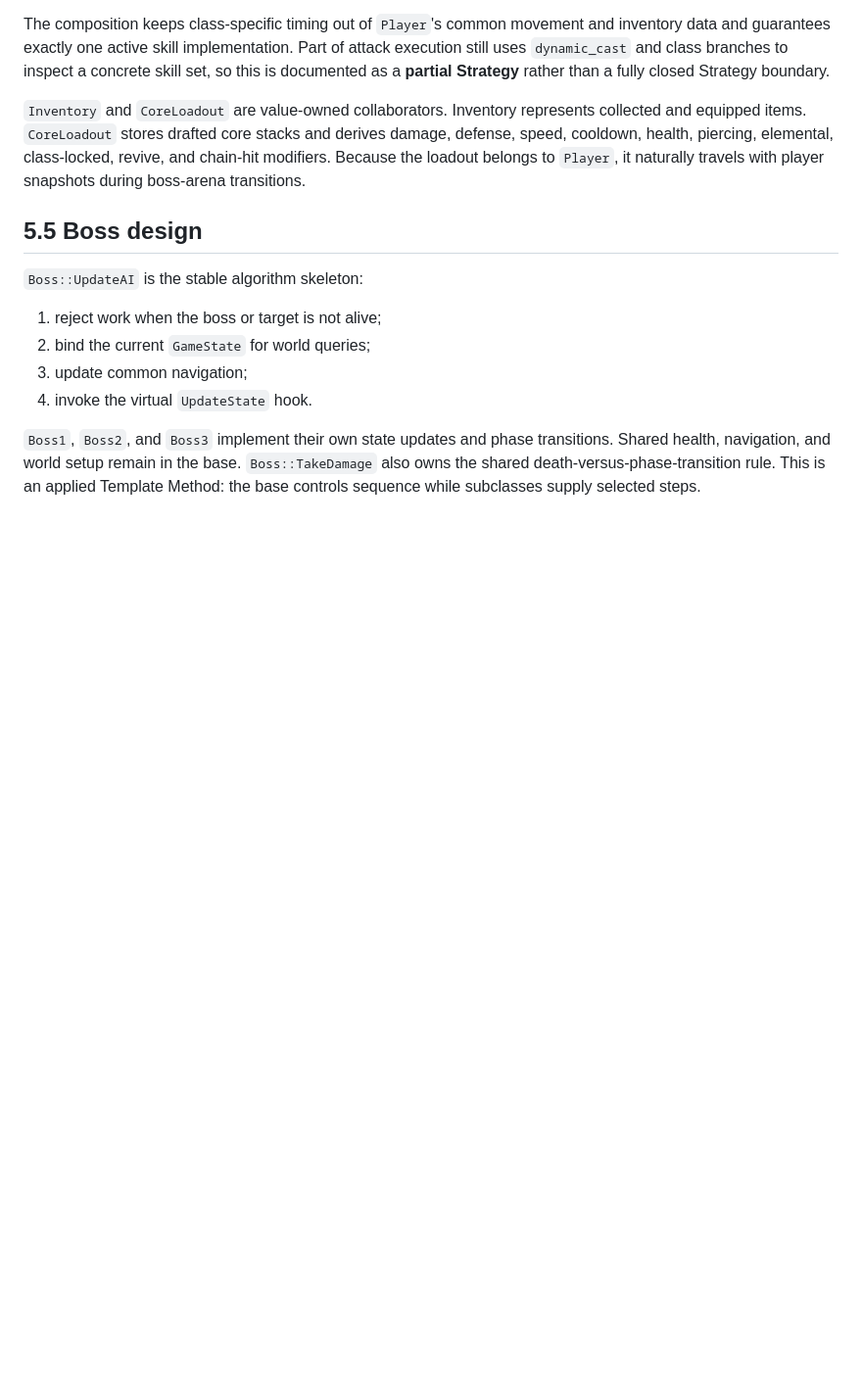
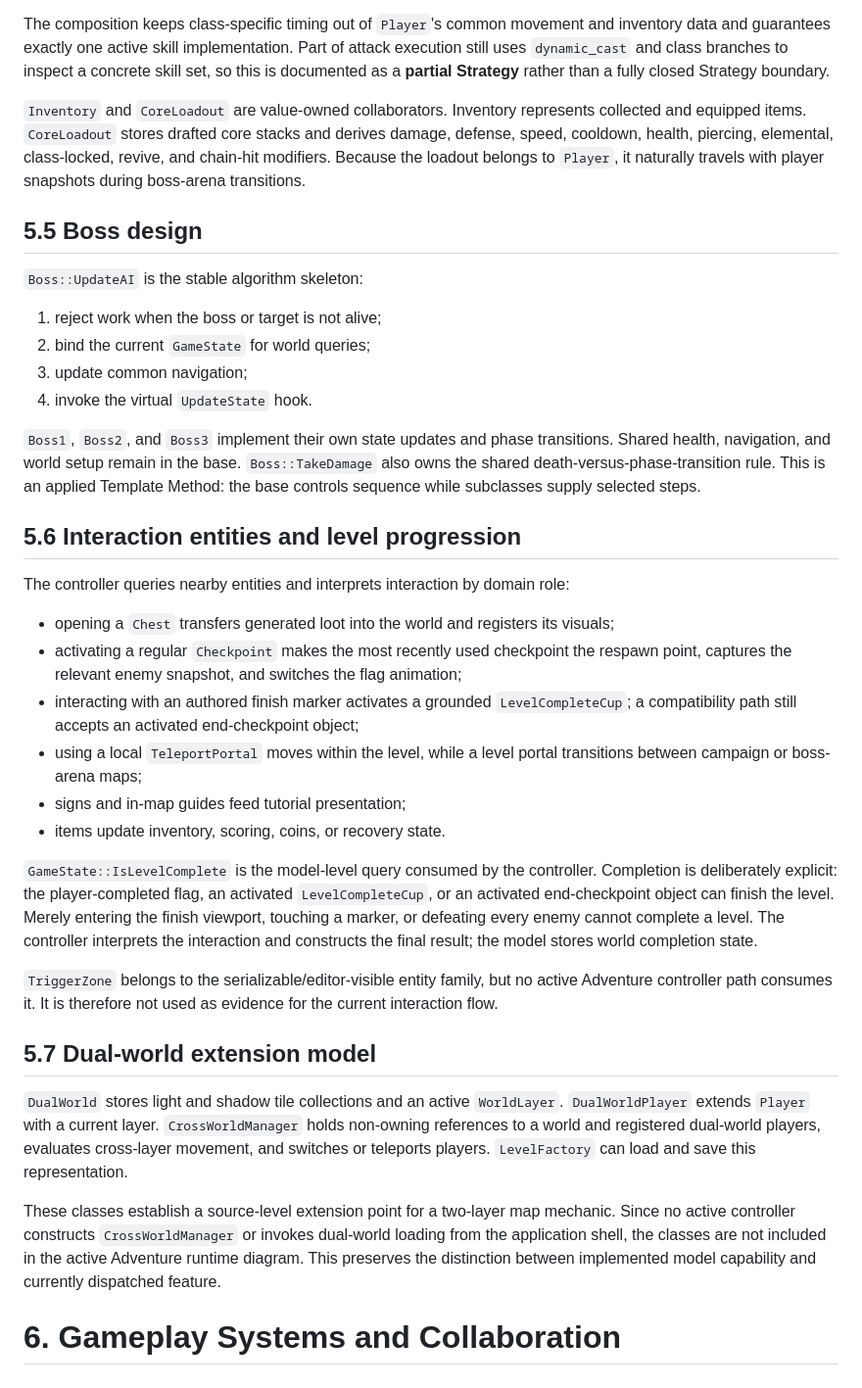
Before and after one commit to kietanhnguyen2007/CS202-FinalProject, a Markdown page: AppleKnightAdventure_Design_Report.md, the part around the change. Shown at 98% size. Rendered like a GitHub page; blank space fills up the shorter version.

Commit message:
docs(report): add part 17/60 - 5.6 Interaction entities and level progression

```diff
--- a/AppleKnightAdventure_Design_Report.md
+++ b/AppleKnightAdventure_Design_Report.md
@@ -395,3 +395,26 @@ The composition keeps class-specific timing out of `Player`'s common movement an
 4. invoke the virtual `UpdateState` hook.
 
 `Boss1`, `Boss2`, and `Boss3` implement their own state updates and phase transitions. Shared health, navigation, and world setup remain in the base. `Boss::TakeDamage` also owns the shared death-versus-phase-transition rule. This is an applied Template Method: the base controls sequence while subclasses supply selected steps.
+
+## 5.6 Interaction entities and level progression
+
+The controller queries nearby entities and interprets interaction by domain role:
+
+- opening a `Chest` transfers generated loot into the world and registers its visuals;
+- activating a regular `Checkpoint` makes the most recently used checkpoint the respawn point, captures the relevant enemy snapshot, and switches the flag animation;
+- interacting with an authored finish marker activates a grounded `LevelCompleteCup`; a compatibility path still accepts an activated end-checkpoint object;
+- using a local `TeleportPortal` moves within the level, while a level portal transitions between campaign or boss-arena maps;
+- signs and in-map guides feed tutorial presentation;
+- items update inventory, scoring, coins, or recovery state.
+
+`GameState::IsLevelComplete` is the model-level query consumed by the controller. Completion is deliberately explicit: the player-completed flag, an activated `LevelCompleteCup`, or an activated end-checkpoint object can finish the level. Merely entering the finish viewport, touching a marker, or defeating every enemy cannot complete a level. The controller interprets the interaction and constructs the final result; the model stores world completion state.
+
+`TriggerZone` belongs to the serializable/editor-visible entity family, but no active Adventure controller path consumes it. It is therefore not used as evidence for the current interaction flow.
+
+## 5.7 Dual-world extension model
+
+`DualWorld` stores light and shadow tile collections and an active `WorldLayer`. `DualWorldPlayer` extends `Player` with a current layer. `CrossWorldManager` holds non-owning references to a world and registered dual-world players, evaluates cross-layer movement, and switches or teleports players. `LevelFactory` can load and save this representation.
+
+These classes establish a source-level extension point for a two-layer map mechanic. Since no active controller constructs `CrossWorldManager` or invokes dual-world loading from the application shell, the classes are not included in the active Adventure runtime diagram. This preserves the distinction between implemented model capability and currently dispatched feature.
+
+# 6. Gameplay Systems and Collaboration
```
